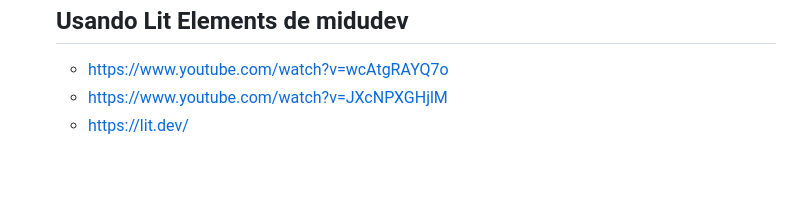
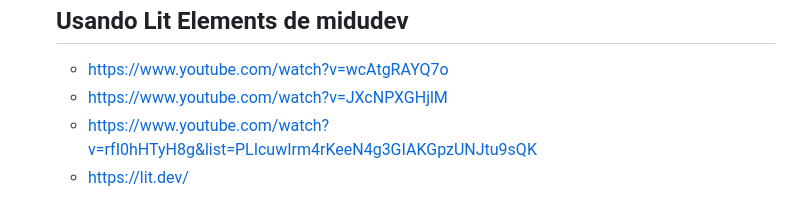
Before and after one commit to ueliot/webcomponets, a Markdown page: readme3.md, the part around the change. Rendered like a GitHub page; blank space fills up the shorter version.

```diff
--- a/readme3.md
+++ b/readme3.md
@@ -108,4 +108,5 @@ ES6 Modul  https://caniuse.com/?search=ES6%20modul\
   ## Usando Lit Elements de midudev
   - https://www.youtube.com/watch?v=wcAtgRAYQ7o
   - https://www.youtube.com/watch?v=JXcNPXGHjlM
+  - https://www.youtube.com/watch?v=rfI0hHTyH8g&list=PLIcuwIrm4rKeeN4g3GIAKGpzUNJtu9sQK
   - https://lit.dev/
```
